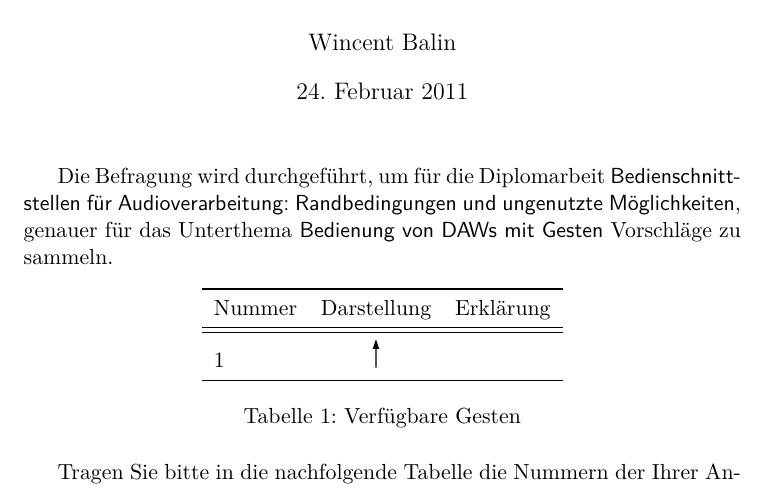
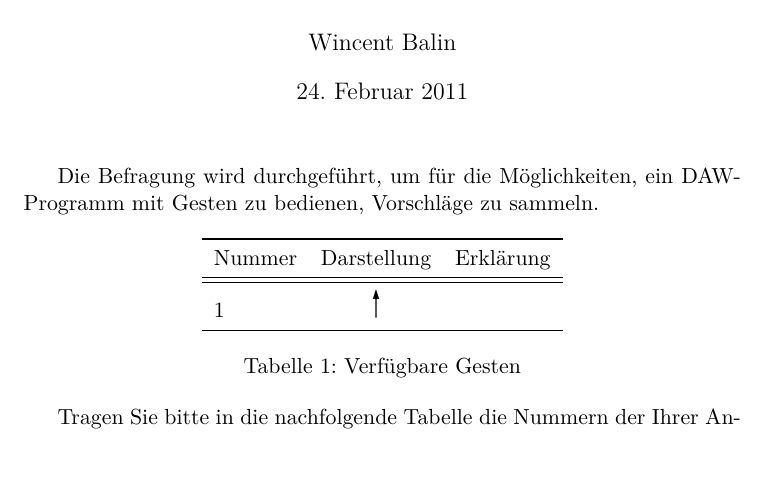
Before and after one commit to pinheadg/FutureInterfaces4ComputerAudio, a LaTeX document (doc/de/Befragung/Befragung.tex): part of the page, cut so that both start at the same text, the shorter picture padded with empty space. Compiled offline with pdfLaTeX.

Commit message:
Changed text

```diff
--- a/doc/de/Befragung/Befragung.tex
+++ b/doc/de/Befragung/Befragung.tex
@@ -23,9 +23,7 @@
 \begin{document}
 \maketitle
 
-Die Befragung wird durchgeführt, um für die Diplomarbeit
-\textsf{Bedienschnittstellen für Audioverarbeitung: Randbedingungen und ungenutzte Möglichkeiten},
-genauer für das Unterthema \textsf{Bedienung von DAWs mit Gesten} Vorschläge zu sammeln.
+Die Befragung wird durchgeführt, um für die Möglichkeiten, ein DAW-Programm mit Gesten zu bedienen, Vorschläge zu sammeln.
 
 \begin{table}[ht] \label{tab:Gestures}
 \centering
```
